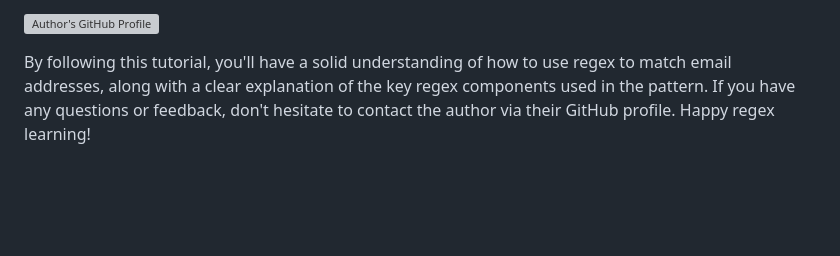
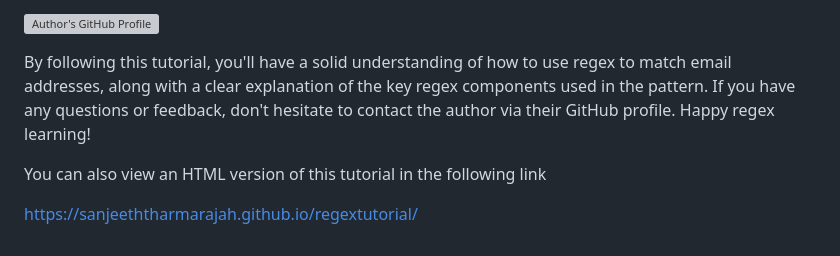
Before and after one commit to SanjeethTharmarajah/regextutorial, a Markdown page: README.md, the part around the change. Drawn GitHub-style; blank space fills up the shorter version; grey boxes are pictures that could not be loaded.

```diff
--- a/README.md
+++ b/README.md
@@ -106,3 +106,7 @@ This tutorial was created by [Sanjeeth Tharmarajah](https://github.com/SanjeethT
 ![Author's GitHub Profile](https://github.com/SanjeethTharmarajah.png)
 
 By following this tutorial, you'll have a solid understanding of how to use regex to match email addresses, along with a clear explanation of the key regex components used in the pattern. If you have any questions or feedback, don't hesitate to contact the author via their GitHub profile. Happy regex learning!
+
+You can also view an HTML version of this tutorial in the following link
+
+https://sanjeeththarmarajah.github.io/regextutorial/
```
